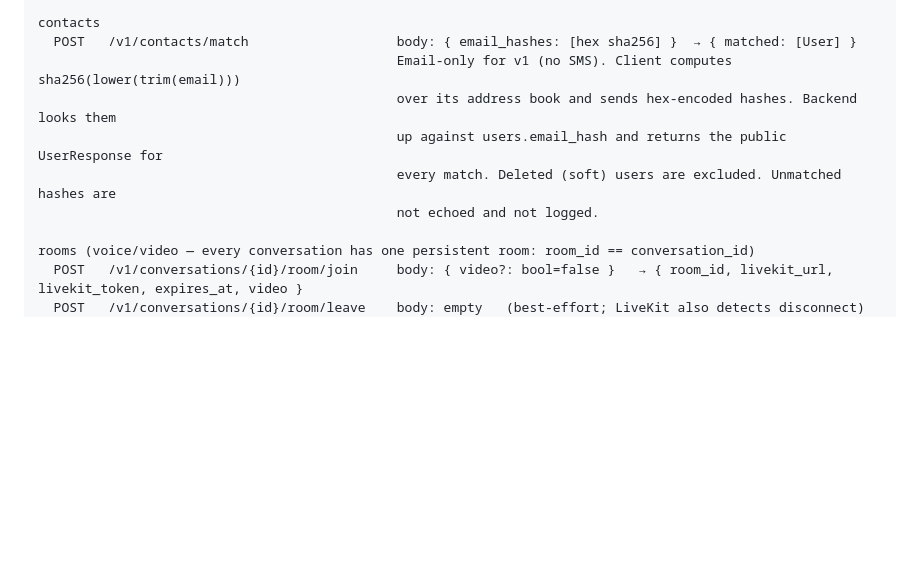
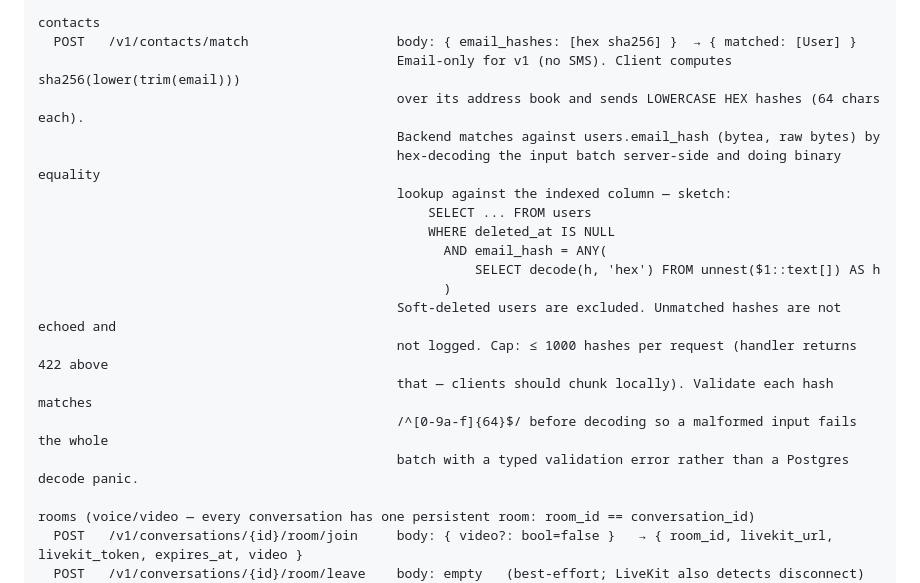
Before and after one commit to cadenlund/wakeup, a Markdown page: docs/WAKEUP.md, the part around the change. Drawn GitHub-style; blank space fills up the shorter version.

Commit message:
docs(root): clarify email_hash matching is server-side hex-decode
CodeRabbit on PR #98: the original phrasing said "client sends hex,
server has bytea" without specifying who decodes. Spelled it out:
client sends lowercase hex (64 chars), server unnests and decodes the
batch via decode(h, 'hex') for binary equality against the indexed
bytea column. Cap at 1000 hashes/request and validate the regex
client-side AND server-side so a malformed entry fails the batch with
a typed validation error rather than a Postgres decode panic.

Co-Authored-By: Claude Opus 4.7 (1M context) <noreply@anthropic.com>

```diff
--- a/docs/WAKEUP.md
+++ b/docs/WAKEUP.md
@@ -1151,10 +1151,20 @@ presence
 contacts
   POST   /v1/contacts/match                   body: { email_hashes: [hex sha256] }  → { matched: [User] }
                                               Email-only for v1 (no SMS). Client computes sha256(lower(trim(email)))
-                                              over its address book and sends hex-encoded hashes. Backend looks them
-                                              up against users.email_hash and returns the public UserResponse for
-                                              every match. Deleted (soft) users are excluded. Unmatched hashes are
-                                              not echoed and not logged.
+                                              over its address book and sends LOWERCASE HEX hashes (64 chars each).
+                                              Backend matches against users.email_hash (bytea, raw bytes) by
+                                              hex-decoding the input batch server-side and doing binary equality
+                                              lookup against the indexed column — sketch:
+                                                  SELECT ... FROM users
+                                                  WHERE deleted_at IS NULL
+                                                    AND email_hash = ANY(
+                                                        SELECT decode(h, 'hex') FROM unnest($1::text[]) AS h
+                                                    )
+                                              Soft-deleted users are excluded. Unmatched hashes are not echoed and
+                                              not logged. Cap: ≤ 1000 hashes per request (handler returns 422 above
+                                              that — clients should chunk locally). Validate each hash matches
+                                              /^[0-9a-f]{64}$/ before decoding so a malformed input fails the whole
+                                              batch with a typed validation error rather than a Postgres decode panic.
 
 rooms (voice/video — every conversation has one persistent room: room_id == conversation_id)
   POST   /v1/conversations/{id}/room/join     body: { video?: bool=false }   → { room_id, livekit_url, livekit_token, expires_at, video }
```
